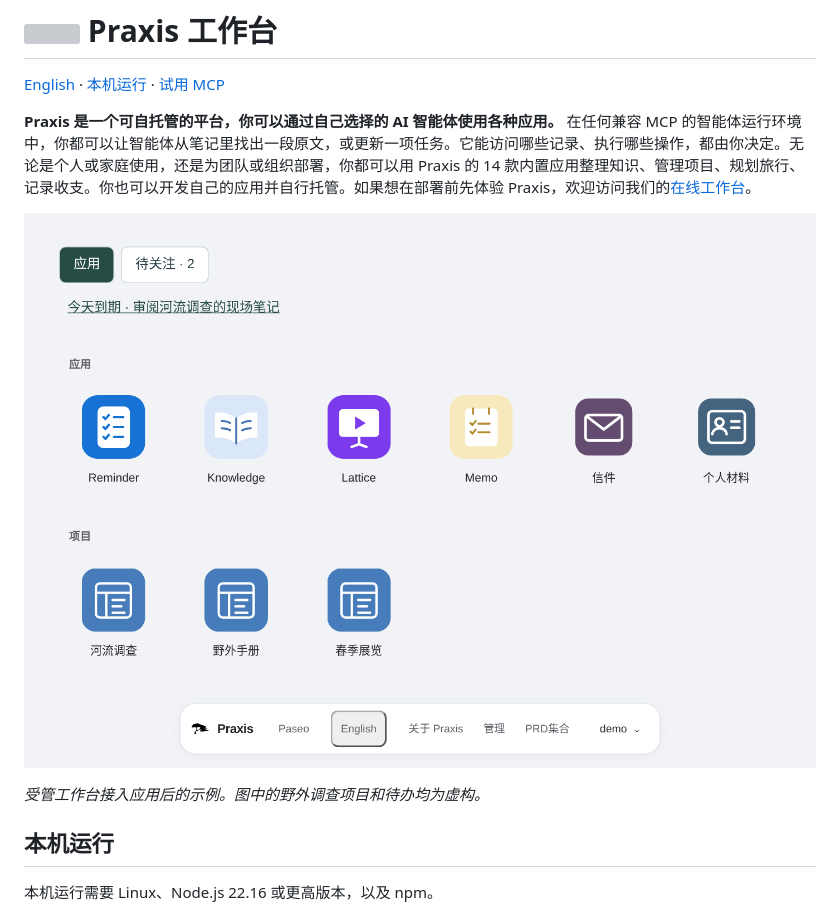
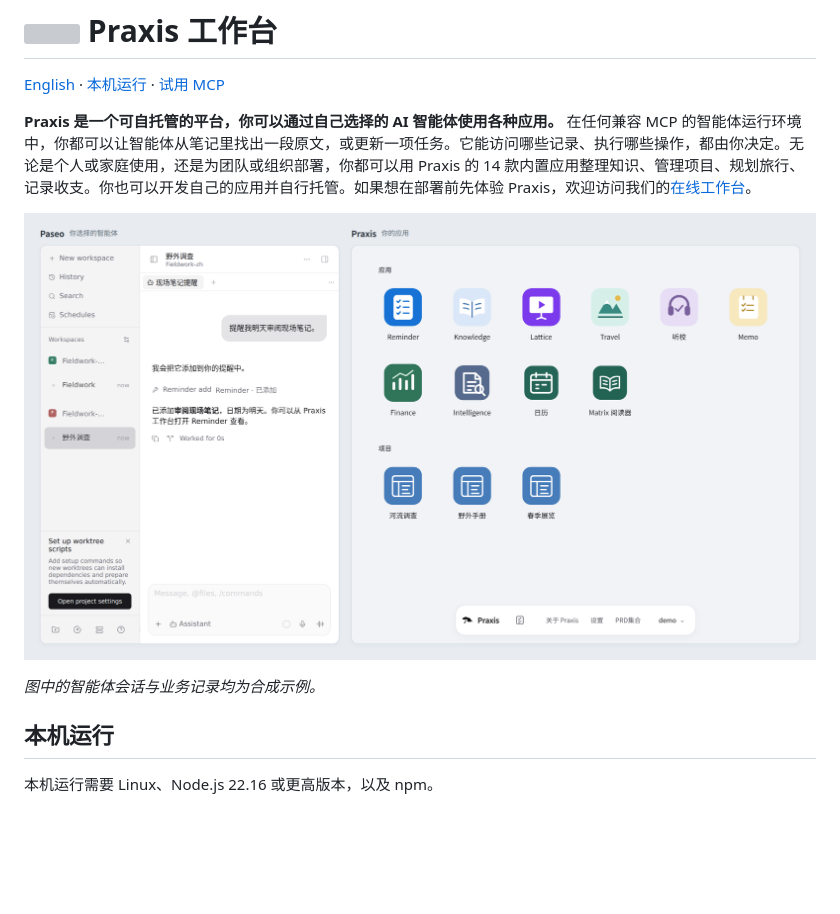
Before and after one commit to 55aaseclab/praxis, a Markdown page: README.zh-CN.md, the part around one of its changes. GitHub-like rendering; pictures changed too: docs/images/workbench-zh.png; blank space fills up the shorter version; grey boxes are pictures that could not be loaded.

Commit message:
Refresh README images with a static agent and workbench view

```diff
--- a/README.zh-CN.md
+++ b/README.zh-CN.md
@@ -8,5 +8,5 @@
 
-*受管工作台接入应用后的示例。图中的野外调查项目和待办均为虚构。*
+*图中的智能体会话与业务记录均为合成示例。*
 
 ## 本机运行
 
```
Also changed, not shown: other parts of README.zh-CN.md (+1 -1 lines), README.md (+2 -2 lines), docs/images/workbench-en.png.
